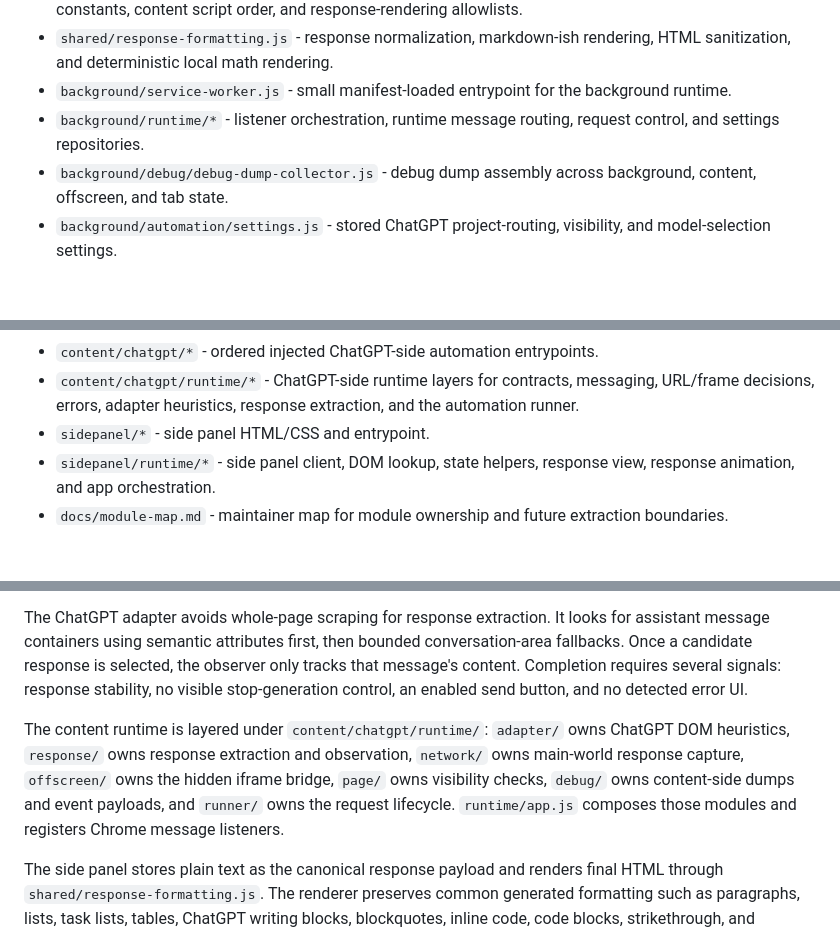
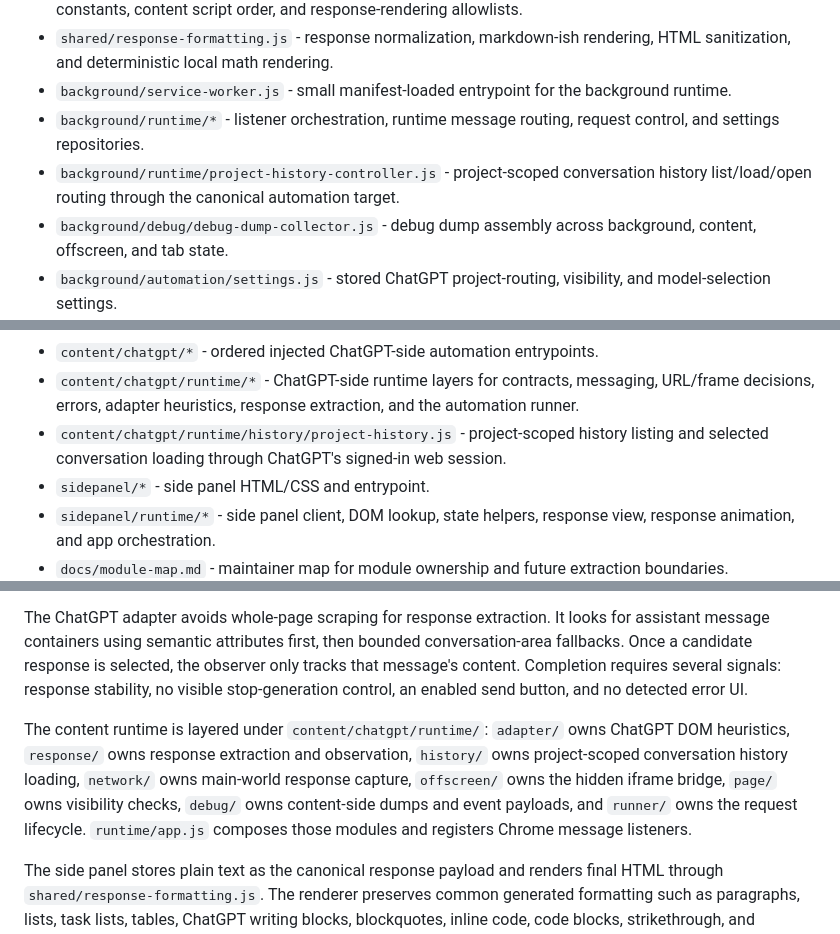
Before and after one commit to SillySerpent/Dichrome, a Markdown page: README.md, 3 parts joined by grey strips. Drawn GitHub-style; blank space fills up the shorter version.

Commit message:
Update README project workflow notes

```diff
--- a/README.md
+++ b/README.md
@@ -27,6 +27,7 @@ This is intentionally UI-driven. It does not use the OpenAI API, does not requir
 - `shared/response-formatting.js` - response normalization, markdown-ish rendering, HTML sanitization, and deterministic local math rendering.
 - `background/service-worker.js` - small manifest-loaded entrypoint for the background runtime.
 - `background/runtime/*` - listener orchestration, runtime message routing, request control, and settings repositories.
+- `background/runtime/project-history-controller.js` - project-scoped conversation history list/load/open routing through the canonical automation target.
 - `background/debug/debug-dump-collector.js` - debug dump assembly across background, content, offscreen, and tab state.
 - `background/automation/settings.js` - stored ChatGPT project-routing, visibility, and model-selection settings.
 - `background/automation/session.js` - canonical automation target/session storage and migration from the legacy remembered tab.
@@ -40,6 +41,7 @@ This is intentionally UI-driven. It does not use the OpenAI API, does not requir
 - `background/adapter-repair.js` - optional local-model repair prompt, response parsing, and mapping validation.
 - `content/chatgpt/*` - ordered injected ChatGPT-side automation entrypoints.
 - `content/chatgpt/runtime/*` - ChatGPT-side runtime layers for contracts, messaging, URL/frame decisions, errors, adapter heuristics, response extraction, and the automation runner.
+- `content/chatgpt/runtime/history/project-history.js` - project-scoped history listing and selected conversation loading through ChatGPT's signed-in web session.
 - `sidepanel/*` - side panel HTML/CSS and entrypoint.
 - `sidepanel/runtime/*` - side panel client, DOM lookup, state helpers, response view, response animation, and app orchestration.
 - `docs/module-map.md` - maintainer map for module ownership and future extraction boundaries.
@@ -85,7 +87,7 @@ The automation is split deliberately:
 
 The ChatGPT adapter avoids whole-page scraping for response extraction. It looks for assistant message containers using semantic attributes first, then bounded conversation-area fallbacks. Once a candidate response is selected, the observer only tracks that message's content. Completion requires several signals: response stability, no visible stop-generation control, an enabled send button, and no detected error UI.
 
-The content runtime is layered under `content/chatgpt/runtime/`: `adapter/` owns ChatGPT DOM heuristics, `response/` owns response extraction and observation, `network/` owns main-world response capture, `offscreen/` owns the hidden iframe bridge, `page/` owns visibility checks, `debug/` owns content-side dumps and event payloads, and `runner/` owns the request lifecycle. `runtime/app.js` composes those modules and registers Chrome message listeners.
+The content runtime is layered under `content/chatgpt/runtime/`: `adapter/` owns ChatGPT DOM heuristics, `response/` owns response extraction and observation, `history/` owns project-scoped conversation history loading, `network/` owns main-world response capture, `offscreen/` owns the hidden iframe bridge, `page/` owns visibility checks, `debug/` owns content-side dumps and event payloads, and `runner/` owns the request lifecycle. `runtime/app.js` composes those modules and registers Chrome message listeners.
 
 The side panel stores plain text as the canonical response payload and renders final HTML through `shared/response-formatting.js`. The renderer preserves common generated formatting such as paragraphs, lists, task lists, tables, ChatGPT writing blocks, blockquotes, inline code, code blocks, strikethrough, and common local math expressions while removing scripts, forms, buttons, iframes, event attributes, and unsafe links. If a math expression cannot be parsed confidently, it is shown as escaped source in a styled fallback instead of malformed HTML.
 
```
Also changed, not shown: other parts of README.md (+2 -0 lines).
